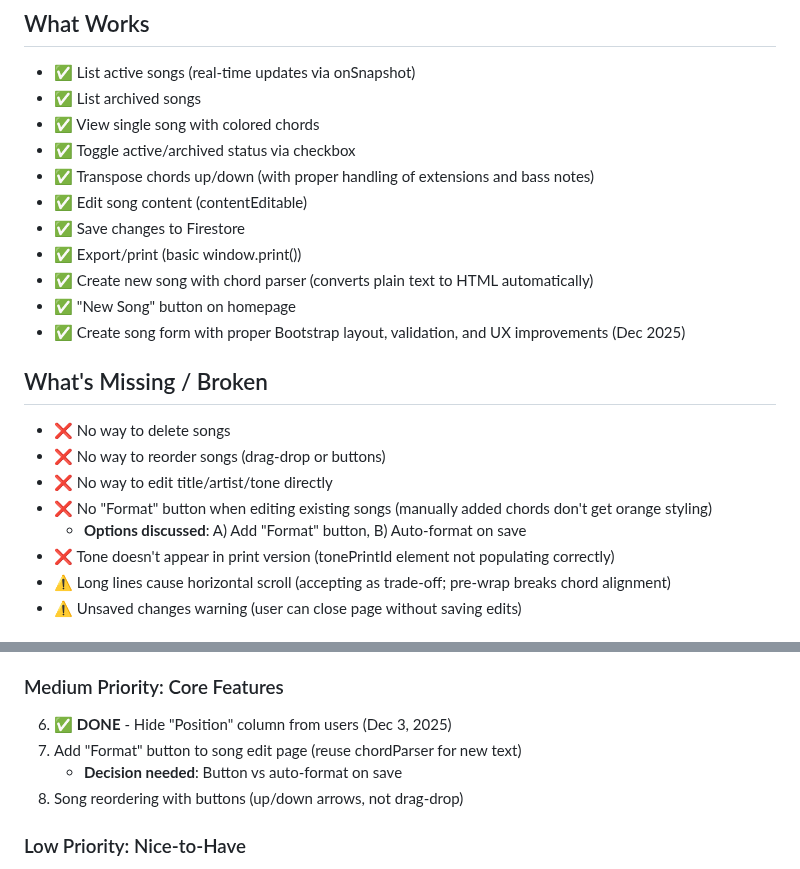
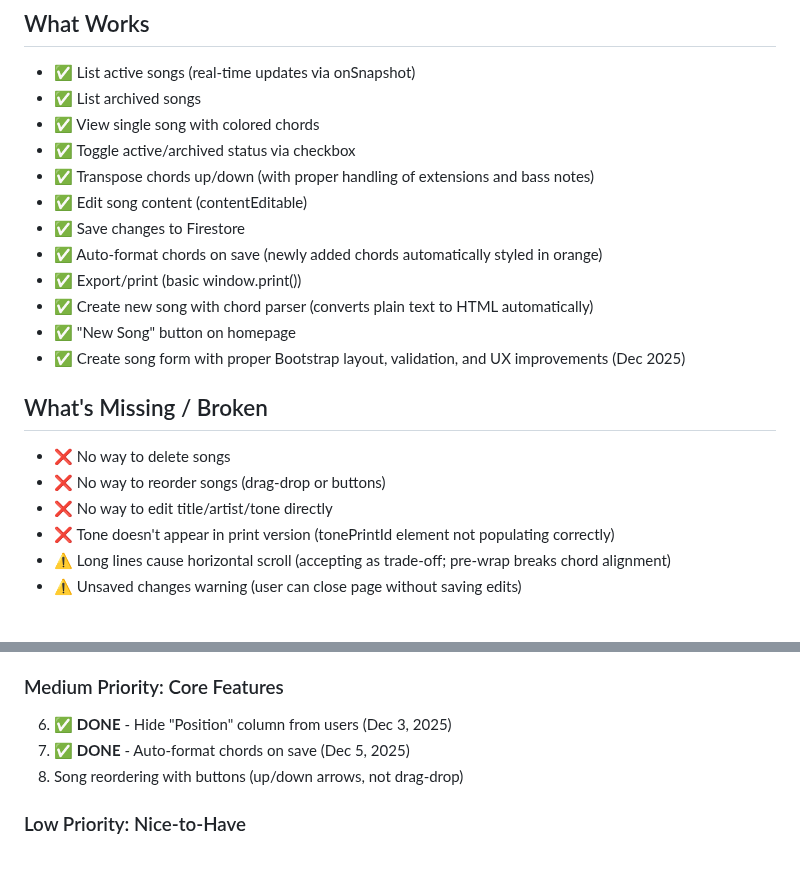
Before and after one commit to robertocunha/sigalacifra, a Markdown page: CLAUDE.md, 2 parts joined by grey strips. GitHub-like rendering.

Commit message:
docs: update CLAUDE.md - mark auto-format as completed
- Add auto-format feature to 'What Works' section
- Remove from 'What's Missing / Broken' section
- Mark item 7 as completed in Next Steps (Dec 5, 2025)

```diff
--- a/CLAUDE.md
+++ b/CLAUDE.md
@@ -67,6 +67,7 @@ Collection: `musicas`
 - ✅ Transpose chords up/down (with proper handling of extensions and bass notes)
 - ✅ Edit song content (contentEditable)
 - ✅ Save changes to Firestore
+- ✅ Auto-format chords on save (newly added chords automatically styled in orange)
 - ✅ Export/print (basic window.print())
 - ✅ Create new song with chord parser (converts plain text to HTML automatically)
 - ✅ "New Song" button on homepage
@@ -77,8 +78,6 @@ Collection: `musicas`
 - ❌ No way to delete songs
 - ❌ No way to reorder songs (drag-drop or buttons)
 - ❌ No way to edit title/artist/tone directly
-- ❌ No "Format" button when editing existing songs (manually added chords don't get orange styling)
-  - **Options discussed**: A) Add "Format" button, B) Auto-format on save
 - ❌ Tone doesn't appear in print version (tonePrintId element not populating correctly)
 - ⚠️ Long lines cause horizontal scroll (accepting as trade-off; pre-wrap breaks chord alignment)
 - ⚠️ Unsaved changes warning (user can close page without saving edits)
@@ -130,8 +129,7 @@ Collection: `musicas`
 ### Medium Priority: Core Features
 
 6. ✅ **DONE** - Hide "Position" column from users (Dec 3, 2025)
-7. Add "Format" button to song edit page (reuse chordParser for new text)
-   - **Decision needed**: Button vs auto-format on save
+7. ✅ **DONE** - Auto-format chords on save (Dec 5, 2025)
 8. Song reordering with buttons (up/down arrows, not drag-drop)
 
 ### Low Priority: Nice-to-Have
```
